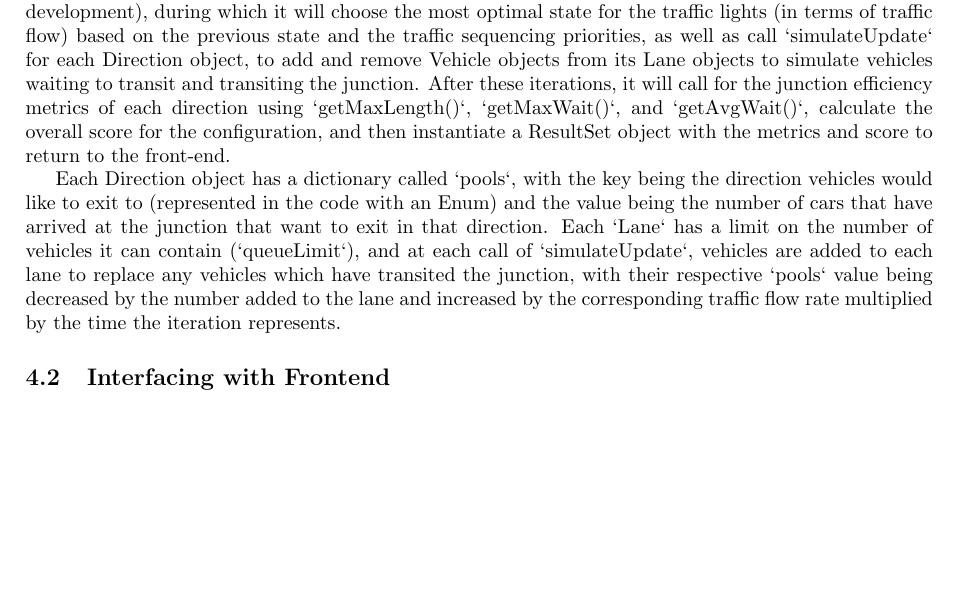
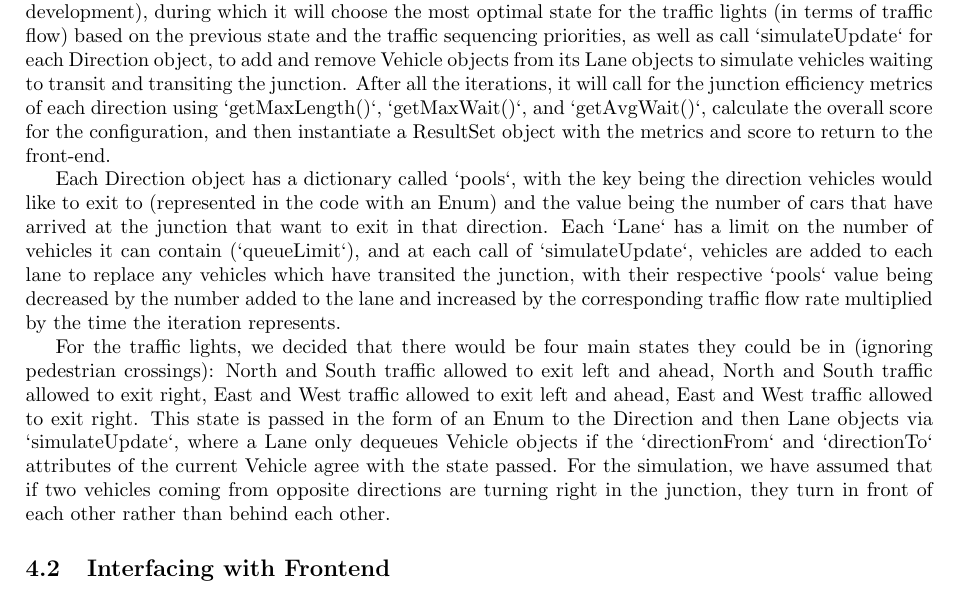
Before and after one commit to antonizyla/cs261, a LaTeX document (deliverables/planningDesign/PlanningDesign.tex): part of page 7 of 8, cut so that both start at the same text, the shorter picture padded with empty space. Compiled offline with pdfLaTeX.

Commit message:
Update PlanningDesign.tex

```diff
--- a/deliverables/planningDesign/PlanningDesign.tex
+++ b/deliverables/planningDesign/PlanningDesign.tex
@@ -212,7 +212,7 @@ the software in the future.
 When `runSimulation` is run, a for loop will iterate for a set number of iterations (to be decided during development), during
 which it will choose the most optimal state for the traffic lights (in terms of traffic flow) based on the previous state and the
 traffic sequencing priorities, as well as call `simulateUpdate` for each Direction object, to add and remove Vehicle objects from
-its Lane objects to simulate vehicles waiting to transit and transiting the junction. After these iterations, it will call for
+its Lane objects to simulate vehicles waiting to transit and transiting the junction. After all the iterations, it will call for
 the junction efficiency metrics of each direction using `getMaxLength()`, `getMaxWait()`, and `getAvgWait()`, calculate the
 overall score for the configuration, and then instantiate a ResultSet object with the metrics and score to return to the front-end.
 
@@ -222,6 +222,13 @@ direction. Each `Lane` has a limit on the number of vehicles it can contain (`qu
 vehicles are added to each lane to replace any vehicles which have transited the junction, with their respective `pools` value
 being decreased by the number added to the lane and increased by the corresponding traffic flow rate multiplied by the time the
 iteration represents.
+
+For the traffic lights, we decided that there would be four main states they could be in (ignoring pedestrian crossings): North and
+South traffic allowed to exit left and ahead, North and South traffic allowed to exit right, East and West traffic allowed to exit
+left and ahead, East and West traffic allowed to exit right. This state is passed in the form of an Enum to the Direction and then
+Lane objects via `simulateUpdate`, where a Lane only dequeues Vehicle objects if the `directionFrom` and `directionTo` attributes
+of the current Vehicle agree with the state passed. For the simulation, we have assumed that if two vehicles coming from opposite
+directions are turning right in the junction, they turn in front of each other rather than behind each other.
 
 
 \subsection{Interfacing with Frontend}
```
